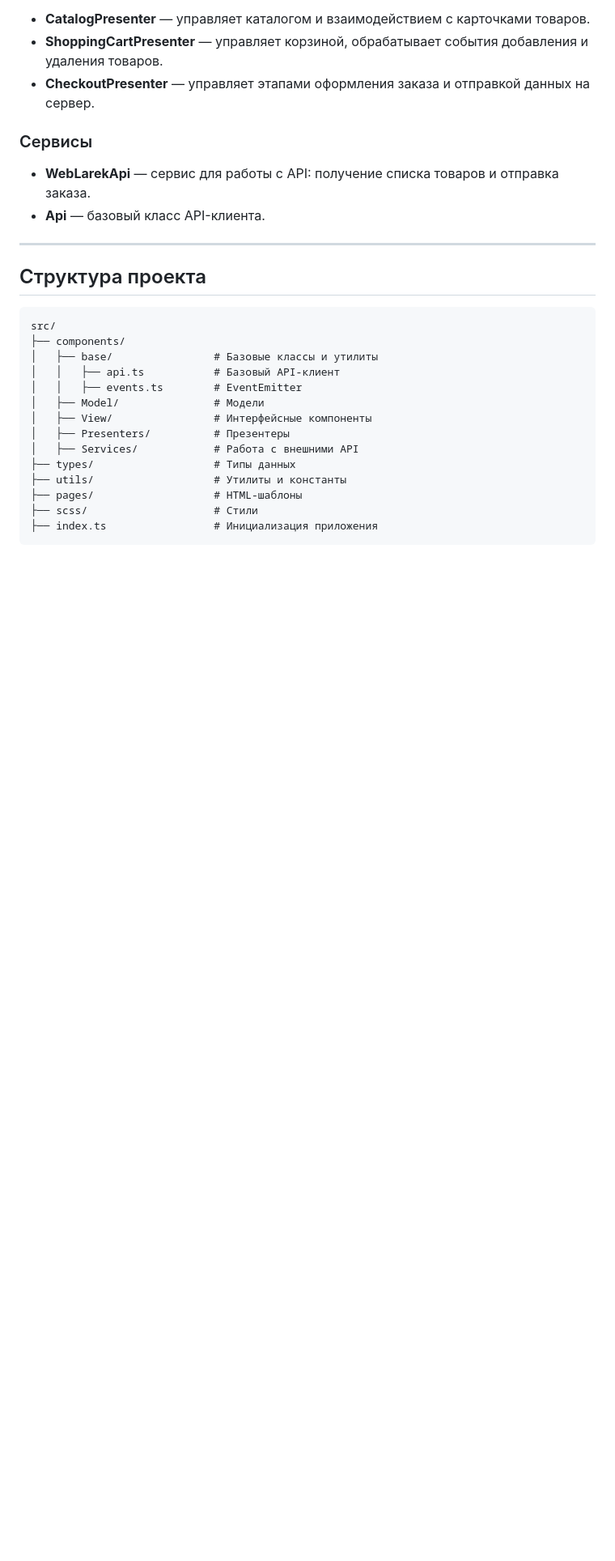
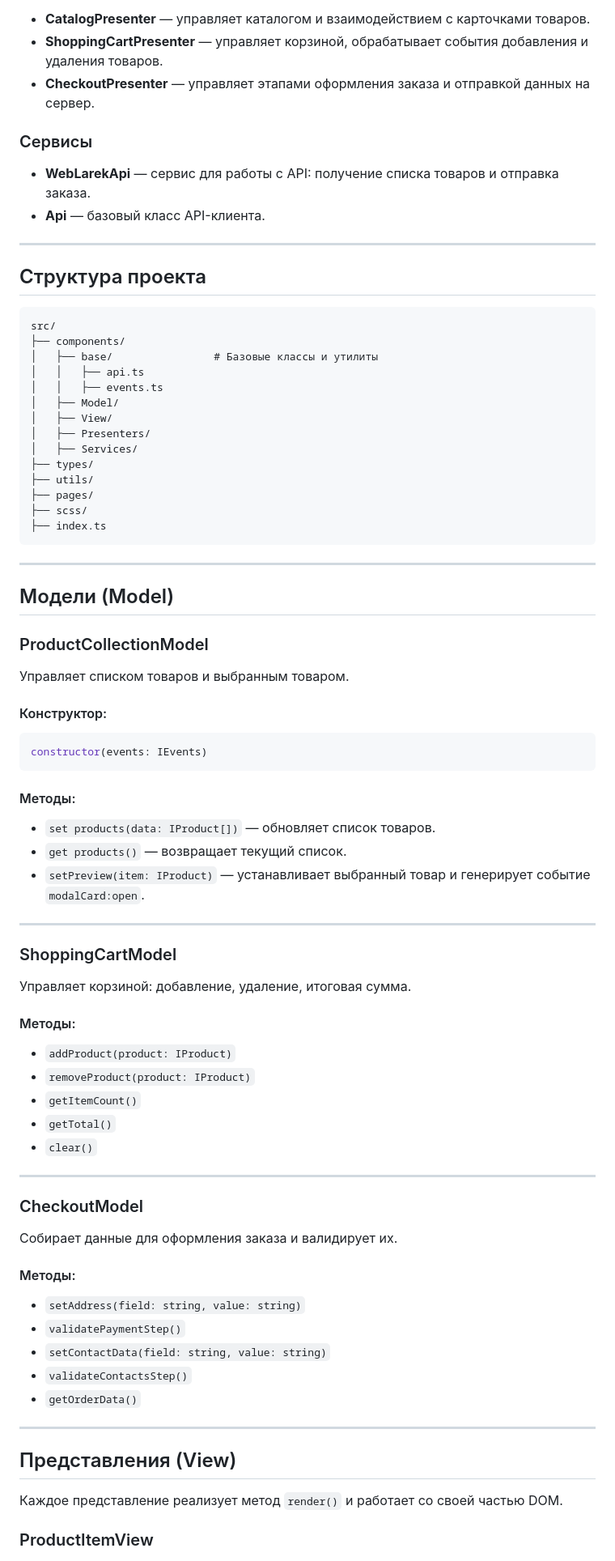
Before and after one commit to shooroop87/web-larek-frontend, a Markdown page: README.md, the part around one of its changes. Shown at 81% size. GitHub-like rendering; blank space fills up the shorter version.

````diff
--- a/README.md
+++ b/README.md
@@ -82,15 +82,72 @@ yarn build
 src/
 ├── components/
 │   ├── base/                # Базовые классы и утилиты
-│   │   ├── api.ts           # Базовый API-клиент
-│   │   ├── events.ts        # EventEmitter
-│   ├── Model/               # Модели
-│   ├── View/                # Интерфейсные компоненты
-│   ├── Presenters/          # Презентеры
-│   ├── Services/            # Работа с внешними API
-├── types/                   # Типы данных
-├── utils/                   # Утилиты и константы
-├── pages/                   # HTML-шаблоны
-├── scss/                    # Стили
-├── index.ts                 # Инициализация приложения
+│   │   ├── api.ts
+│   │   ├── events.ts
+│   ├── Model/
+│   ├── View/
+│   ├── Presenters/
+│   ├── Services/
+├── types/
+├── utils/
+├── pages/
+├── scss/
+├── index.ts
 ```
+
+---
+
+## Модели (Model)
+
+### ProductCollectionModel
+
+Управляет списком товаров и выбранным товаром.
+
+#### Конструктор:
+
+```ts
+constructor(events: IEvents)
+```
+
+#### Методы:
+
+- `set products(data: IProduct[])` — обновляет список товаров.
+- `get products()` — возвращает текущий список.
+- `setPreview(item: IProduct)` — устанавливает выбранный товар и генерирует событие `modalCard:open`.
+
+---
+
+### ShoppingCartModel
+
+Управляет корзиной: добавление, удаление, итоговая сумма.
+
+#### Методы:
+
+- `addProduct(product: IProduct)`
+- `removeProduct(product: IProduct)`
+- `getItemCount()`
+- `getTotal()`
+- `clear()`
+
+---
+
+### CheckoutModel
+
+Собирает данные для оформления заказа и валидирует их.
+
+#### Методы:
+
+- `setAddress(field: string, value: string)`
+- `validatePaymentStep()`
+- `setContactData(field: string, value: string)`
+- `validateContactsStep()`
+- `getOrderData()`
+
+---
+
+## Представления (View)
+
+Каждое представление реализует метод `render()` и работает со своей частью DOM.
+
+### ProductItemView
+
````
Also changed, not shown: other parts of README.md (+90 -236 lines).
